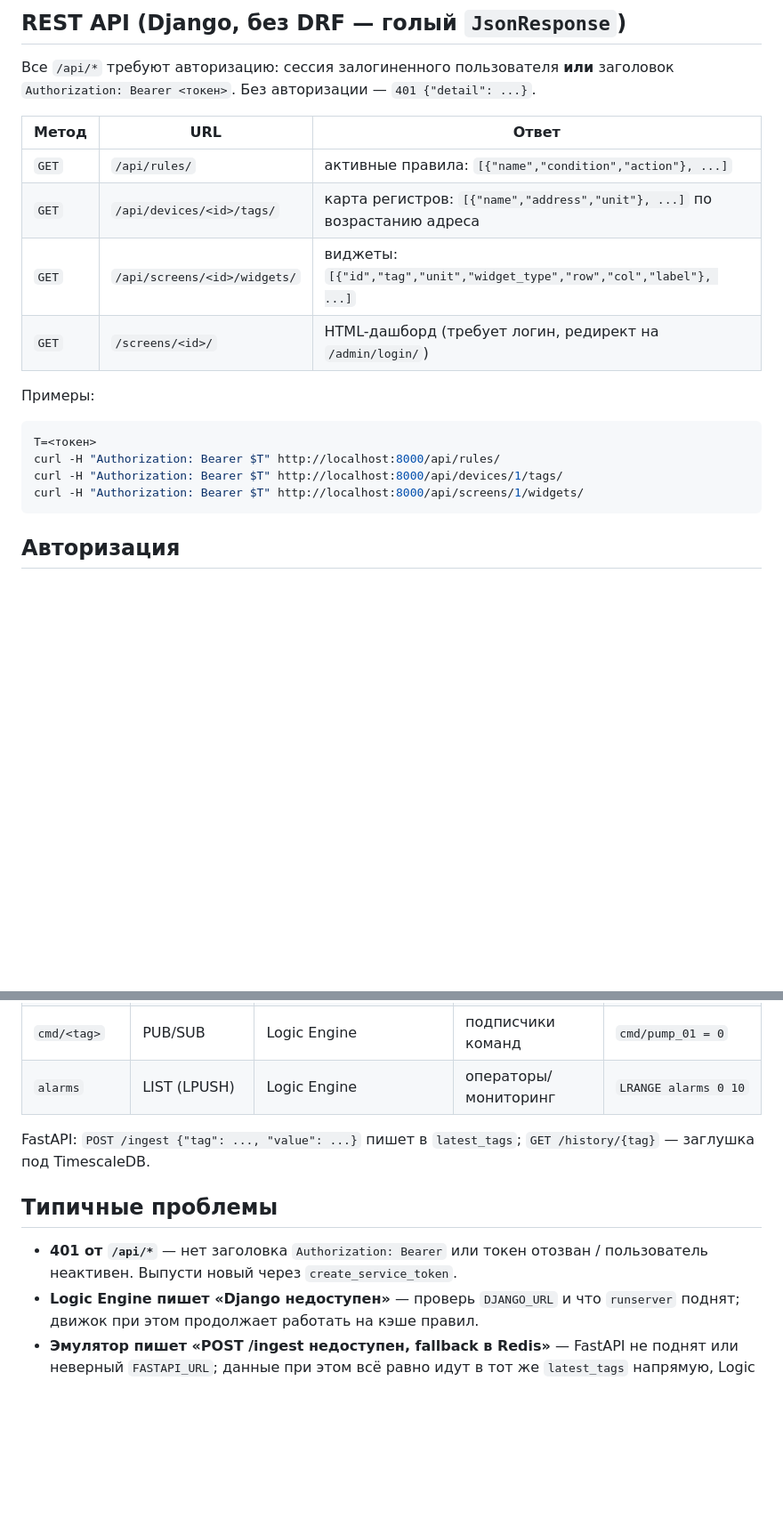
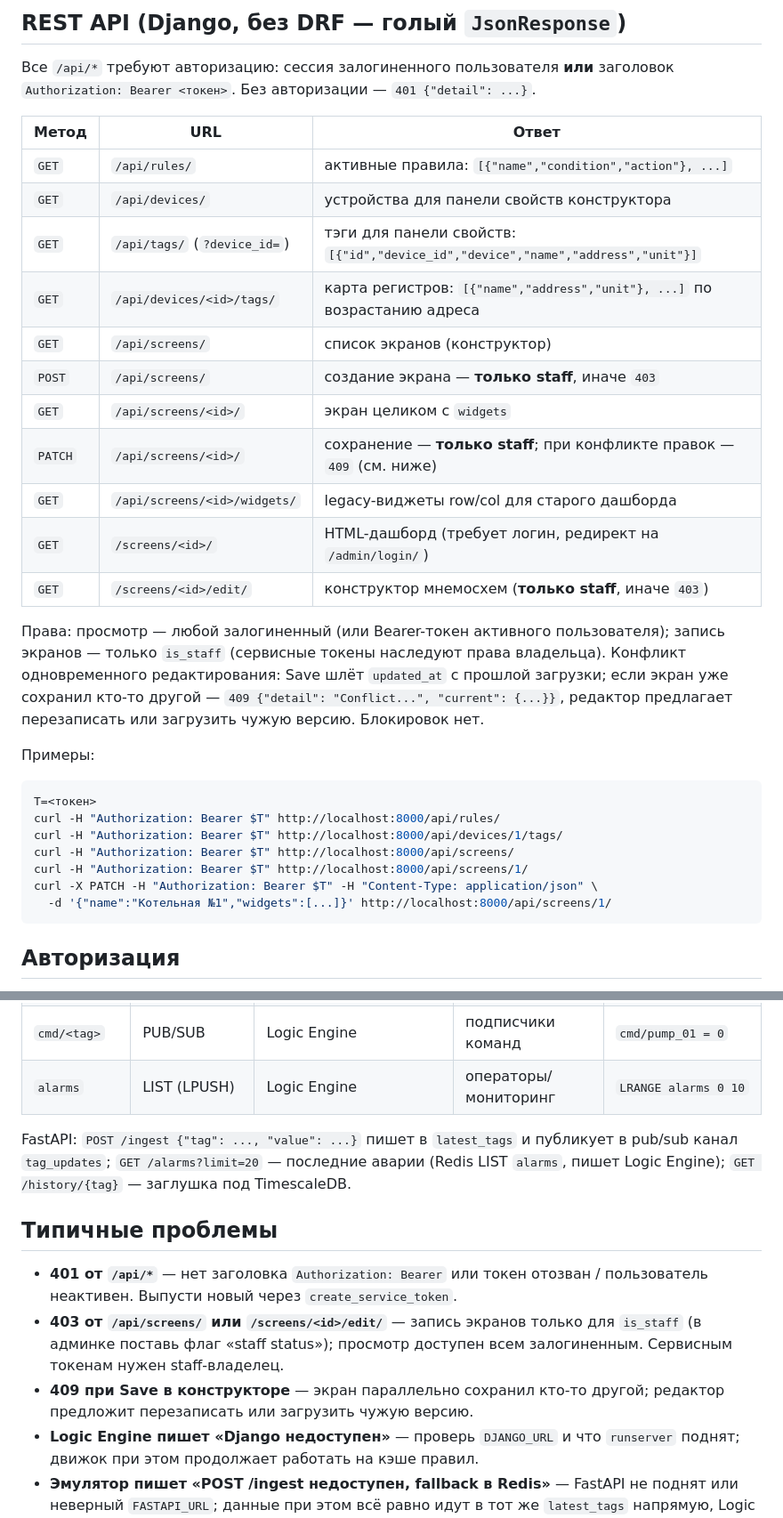
Before and after one commit to OlegUshakov-pl/Scada, a Markdown page: README.md, 2 parts joined by grey strips. Shown at 89% size. Rendered like a GitHub page; blank space fills up the shorter version.

````diff
--- a/README.md
+++ b/README.md
@@ -204,9 +204,23 @@ FASTAPI_URL=http://localhost:9000 REDIS_HOST=localhost python manage.py run_simu
 | Метод | URL | Ответ |
 |---|---|---|
 | `GET` | `/api/rules/` | активные правила: `[{"name","condition","action"}, ...]` |
+| `GET` | `/api/devices/` | устройства для панели свойств конструктора |
+| `GET` | `/api/tags/` (`?device_id=`) | тэги для панели свойств: `[{"id","device_id","device","name","address","unit"}]` |
 | `GET` | `/api/devices/<id>/tags/` | карта регистров: `[{"name","address","unit"}, ...]` по возрастанию адреса |
-| `GET` | `/api/screens/<id>/widgets/` | виджеты: `[{"id","tag","unit","widget_type","row","col","label"}, ...]` |
+| `GET` | `/api/screens/` | список экранов (конструктор) |
+| `POST` | `/api/screens/` | создание экрана — **только staff**, иначе `403` |
+| `GET` | `/api/screens/<id>/` | экран целиком с `widgets` |
+| `PATCH` | `/api/screens/<id>/` | сохранение — **только staff**; при конфликте правок — `409` (см. ниже) |
+| `GET` | `/api/screens/<id>/widgets/` | legacy-виджеты row/col для старого дашборда |
 | `GET` | `/screens/<id>/` | HTML-дашборд (требует логин, редирект на `/admin/login/`) |
+| `GET` | `/screens/<id>/edit/` | конструктор мнемосхем (**только staff**, иначе `403`) |
+
+Права: просмотр — любой залогиненный (или Bearer-токен активного
+пользователя); запись экранов — только `is_staff` (сервисные токены наследуют
+права владельца). Конфликт одновременного редактирования: Save шлёт
+`updated_at` с прошлой загрузки; если экран уже сохранил кто-то другой —
+`409 {"detail": "Conflict...", "current": {...}}`, редактор предлагает
+перезаписать или загрузить чужую версию. Блокировок нет.
 
 Примеры:
 
@@ -214,7 +228,10 @@ FASTAPI_URL=http://localhost:9000 REDIS_HOST=localhost python manage.py run_simu
 T=<токен>
 curl -H "Authorization: Bearer $T" http://localhost:8000/api/rules/
 curl -H "Authorization: Bearer $T" http://localhost:8000/api/devices/1/tags/
-curl -H "Authorization: Bearer $T" http://localhost:8000/api/screens/1/widgets/
+curl -H "Authorization: Bearer $T" http://localhost:8000/api/screens/
+curl -H "Authorization: Bearer $T" http://localhost:8000/api/screens/1/
+curl -X PATCH -H "Authorization: Bearer $T" -H "Content-Type: application/json" \
+  -d '{"name":"Котельная №1","widgets":[...]}' http://localhost:8000/api/screens/1/
 ```
 
 ## Авторизация
@@ -387,13 +431,20 @@ fallback на встроенную карту (`pressure/0`, `temp_01/1`, `pump_
 | `cmd/<tag>` | PUB/SUB | Logic Engine | подписчики команд | `cmd/pump_01 = 0` |
 | `alarms` | LIST (LPUSH) | Logic Engine | операторы/мониторинг | `LRANGE alarms 0 10` |
 
-FastAPI: `POST /ingest {"tag": ..., "value": ...}` пишет в `latest_tags`;
+FastAPI: `POST /ingest {"tag": ..., "value": ...}` пишет в `latest_tags`
+и публикует в pub/sub канал `tag_updates`;
+`GET /alarms?limit=20` — последние аварии (Redis LIST `alarms`, пишет Logic Engine);
 `GET /history/{tag}` — заглушка под TimescaleDB.
 
 ## Типичные проблемы
 
 - **401 от `/api/*`** — нет заголовка `Authorization: Bearer` или токен отозван /
   пользователь неактивен. Выпусти новый через `create_service_token`.
+- **403 от `/api/screens/` или `/screens/<id>/edit/`** — запись экранов только
+  для `is_staff` (в админке поставь флаг «staff status»); просмотр доступен всем
+  залогиненным. Сервисным токенам нужен staff-владелец.
+- **409 при Save в конструкторе** — экран параллельно сохранил кто-то другой;
+  редактор предложит перезаписать или загрузить чужую версию.
 - **Logic Engine пишет «Django недоступен»** — проверь `DJANGO_URL` и что
   `runserver` поднят; движок при этом продолжает работать на кэше правил.
 - **Эмулятор пишет «POST /ingest недоступен, fallback в Redis»** — FastAPI
````
Also changed, not shown: other parts of README.md (+39 -9 lines).
